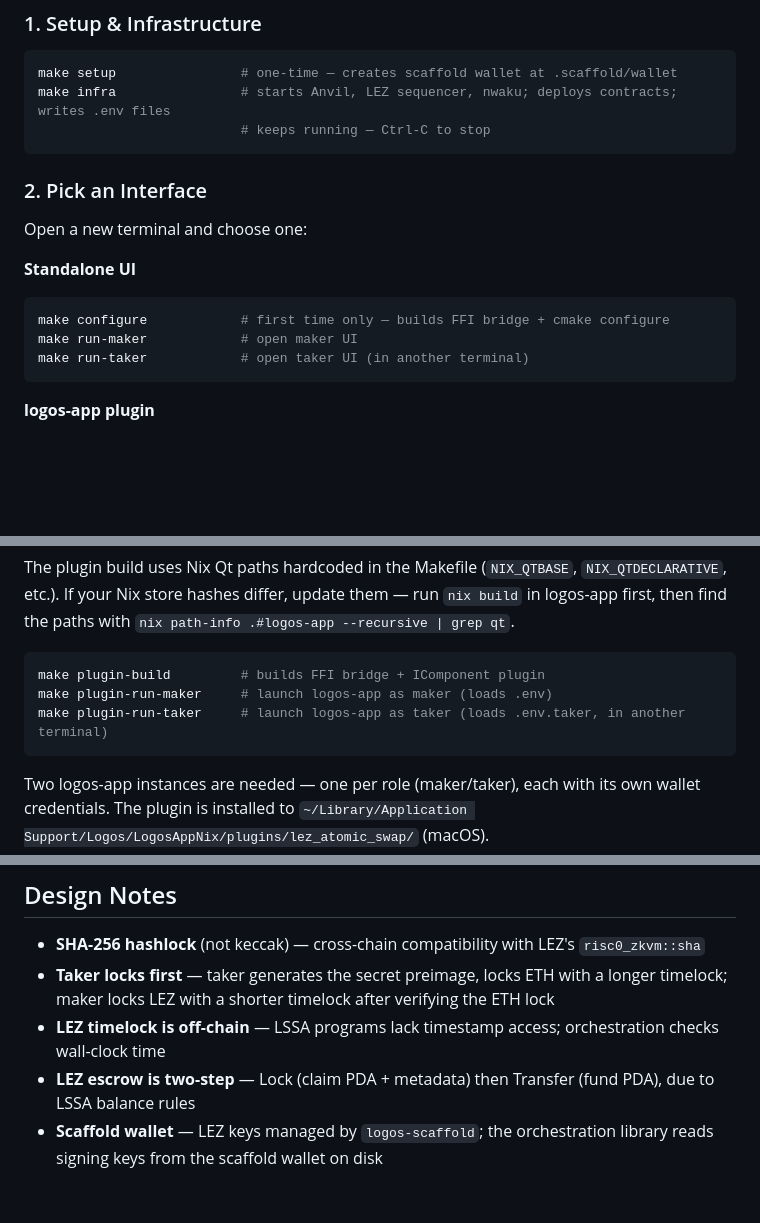
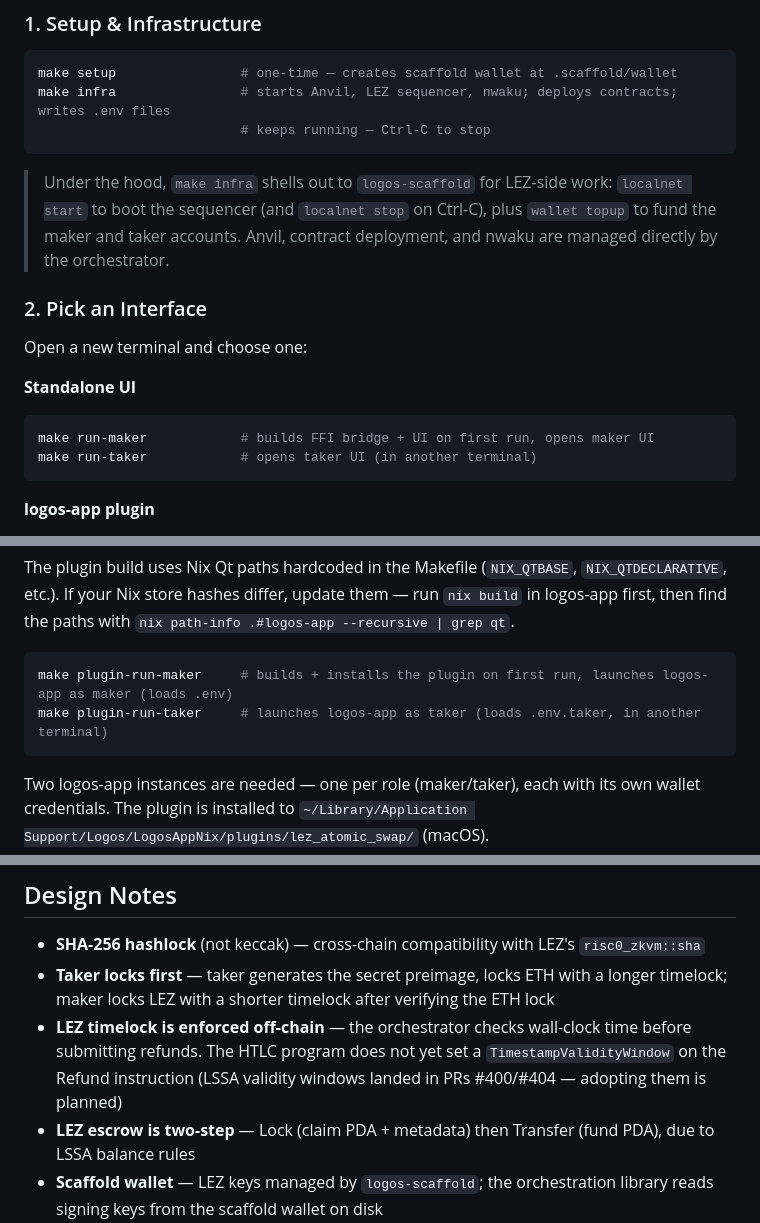
Before and after one commit to logos-co/eth-lez-atomic-swaps, a Markdown page: README.md, 3 parts joined by grey strips. GitHub-like rendering; folded sections open; blank space fills up the shorter version.

Commit message:
docs: clarify scaffold integration, fix stale LEZ timelock note, drop redundant build steps

````diff
--- a/README.md
+++ b/README.md
@@ -68,15 +68,16 @@ make infra                # starts Anvil, LEZ sequencer, nwaku; deploys contract
                           # keeps running — Ctrl-C to stop
 ```
 
+> Under the hood, `make infra` shells out to `logos-scaffold` for LEZ-side work: `localnet start` to boot the sequencer (and `localnet stop` on Ctrl-C), plus `wallet topup` to fund the maker and taker accounts. Anvil, contract deployment, and nwaku are managed directly by the orchestrator.
+
 ### 2. Pick an Interface
 
 Open a new terminal and choose one:
 
 **Standalone UI**
 ```bash
-make configure            # first time only — builds FFI bridge + cmake configure
-make run-maker            # open maker UI
-make run-taker            # open taker UI (in another terminal)
+make run-maker            # builds FFI bridge + UI on first run, opens maker UI
+make run-taker            # opens taker UI (in another terminal)
 ```
 
 **logos-app plugin**
@@ -102,9 +103,8 @@ The plugin build uses Nix Qt paths hardcoded in the Makefile (`NIX_QTBASE`, `NIX
 </details>
 
 ```bash
-make plugin-build         # builds FFI bridge + IComponent plugin
-make plugin-run-maker     # launch logos-app as maker (loads .env)
-make plugin-run-taker     # launch logos-app as taker (loads .env.taker, in another terminal)
+make plugin-run-maker     # builds + installs the plugin on first run, launches logos-app as maker (loads .env)
+make plugin-run-taker     # launches logos-app as taker (loads .env.taker, in another terminal)
 ```
 
 Two logos-app instances are needed — one per role (maker/taker), each with its own wallet credentials. The plugin is installed to `~/Library/Application Support/Logos/LogosAppNix/plugins/lez_atomic_swap/` (macOS).
@@ -196,7 +196,7 @@ swap-cli demo                           # run full swap headlessly (maker + take
 
 - **SHA-256 hashlock** (not keccak) — cross-chain compatibility with LEZ's `risc0_zkvm::sha`
 - **Taker locks first** — taker generates the secret preimage, locks ETH with a longer timelock; maker locks LEZ with a shorter timelock after verifying the ETH lock
-- **LEZ timelock is off-chain** — LSSA programs lack timestamp access; orchestration checks wall-clock time
+- **LEZ timelock is enforced off-chain** — the orchestrator checks wall-clock time before submitting refunds. The HTLC program does not yet set a `TimestampValidityWindow` on the Refund instruction (LSSA validity windows landed in PRs #400/#404 — adopting them is planned)
 - **LEZ escrow is two-step** — Lock (claim PDA + metadata) then Transfer (fund PDA), due to LSSA balance rules
 - **Scaffold wallet** — LEZ keys managed by `logos-scaffold`; the orchestration library reads signing keys from the scaffold wallet on disk
 - **Messaging is optional** — works without nwaku via manual hashlock exchange
````
